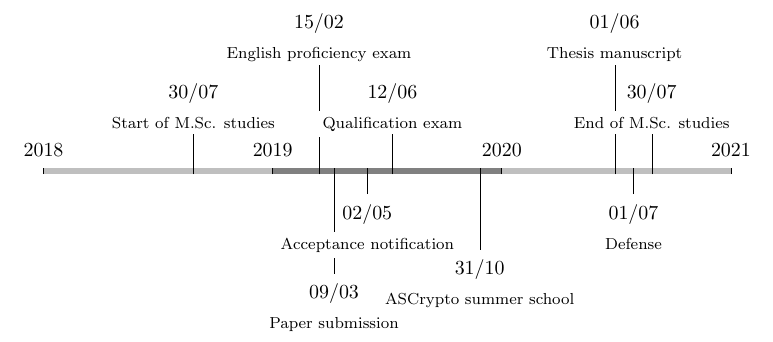
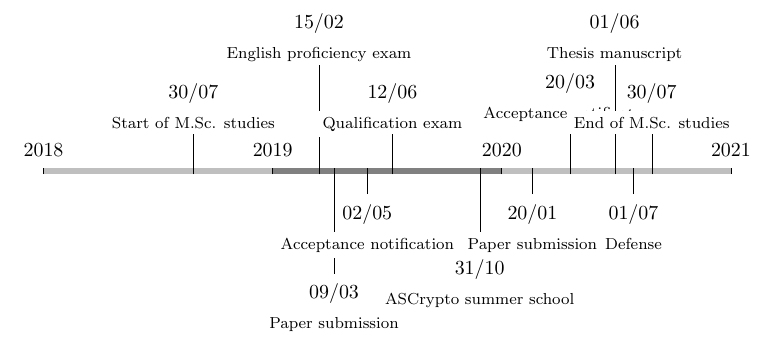
Before and after one commit to zambonin/msc, a LaTeX document (main.tex): part of the page, cut so that both start at the same text. Compiled offline with pdfLaTeX.

Commit message:
overleaf_to_git: update main.tex from r257 to r258

```diff
--- a/main.tex
+++ b/main.tex
@@ -32,6 +32,8 @@ May\or Jun\or Jul\or Mid\or Sep\or Oct\or Nov\or Dec\fi}
     % \chronosp[]{02/03/2020}{Start of 1\textsuperscript{st} semester}
     % \chronosp[]{12/06/2020}{End of 1\textsuperscript{st} semester}
     \chronosp[markdepth=38pt]{31/10/2019}{ASCrypto summer school}
+    \chronosp[]{20/01/2020}{Paper submission}
+    \chronosp[markdepth=-30pt]{20/03/2020}{Acceptance notification}
     \chronosp[markdepth=-60pt]{01/06/2020}{Thesis manuscript}
     \chronosp[]{01/07/2020}{Defense}
     \chronosp[markdepth=-25pt]{30/07/2020}{End of M.Sc. studies}
```
